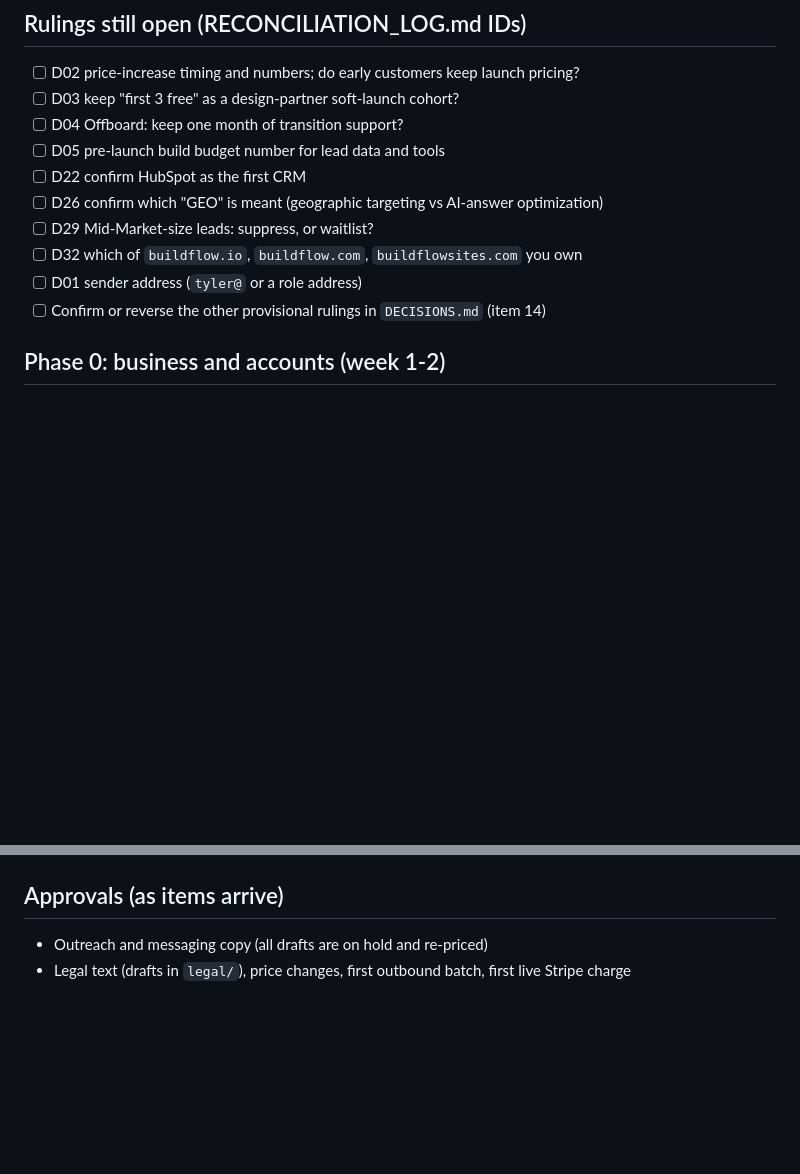
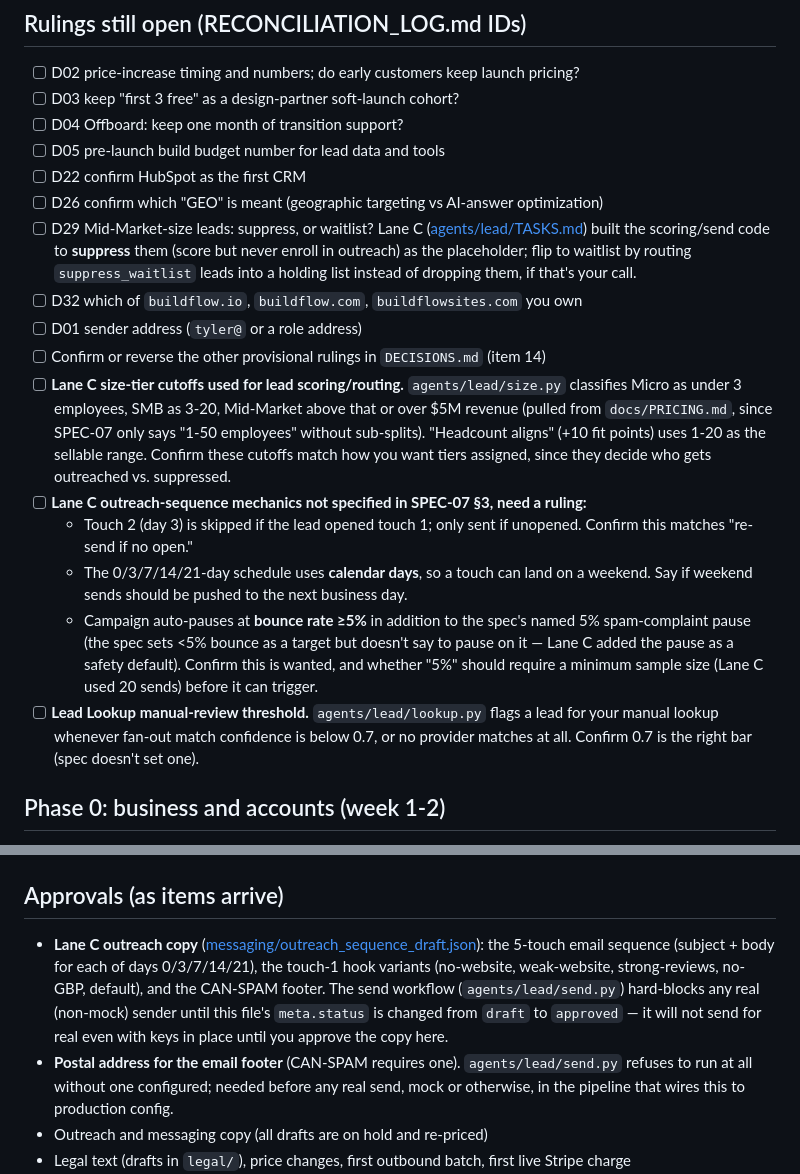
Before and after one commit to CTCohen/BuildFlow, a Markdown page: operations/TYLER_QUEUE.md, 2 parts joined by grey strips. GitHub-like rendering; blank space fills up the shorter version.

Commit message:
Add Lane C decision points to Tyler queue with context
Co-Authored-By: Claude Sonnet 5 <noreply@anthropic.com>

```diff
--- a/operations/TYLER_QUEUE.md
+++ b/operations/TYLER_QUEUE.md
@@ -20,10 +20,16 @@ Rules: secrets go in a gitignored `.env` or the provider's secret store, never i
 - [ ] D05 pre-launch build budget number for lead data and tools
 - [ ] D22 confirm HubSpot as the first CRM
 - [ ] D26 confirm which "GEO" is meant (geographic targeting vs AI-answer optimization)
-- [ ] D29 Mid-Market-size leads: suppress, or waitlist?
+- [ ] D29 Mid-Market-size leads: suppress, or waitlist? Lane C ([agents/lead/TASKS.md](../../agents/lead/TASKS.md)) built the scoring/send code to **suppress** them (score but never enroll in outreach) as the placeholder; flip to waitlist by routing `suppress_waitlist` leads into a holding list instead of dropping them, if that's your call.
 - [ ] D32 which of `buildflow.io`, `buildflow.com`, `buildflowsites.com` you own
 - [ ] D01 sender address (`tyler@` or a role address)
 - [ ] Confirm or reverse the other provisional rulings in `DECISIONS.md` (item 14)
+- [ ] **Lane C size-tier cutoffs used for lead scoring/routing.** `agents/lead/size.py` classifies Micro as under 3 employees, SMB as 3-20, Mid-Market above that or over $5M revenue (pulled from `docs/PRICING.md`, since SPEC-07 only says "1-50 employees" without sub-splits). "Headcount aligns" (+10 fit points) uses 1-20 as the sellable range. Confirm these cutoffs match how you want tiers assigned, since they decide who gets outreached vs. suppressed.
+- [ ] **Lane C outreach-sequence mechanics not specified in SPEC-07 §3, need a ruling:**
+  - Touch 2 (day 3) is skipped if the lead opened touch 1; only sent if unopened. Confirm this matches "re-send if no open."
+  - The 0/3/7/14/21-day schedule uses **calendar days**, so a touch can land on a weekend. Say if weekend sends should be pushed to the next business day.
+  - Campaign auto-pauses at **bounce rate ≥5%** in addition to the spec's named 5% spam-complaint pause (the spec sets <5% bounce as a target but doesn't say to pause on it — Lane C added the pause as a safety default). Confirm this is wanted, and whether "5%" should require a minimum sample size (Lane C used 20 sends) before it can trigger.
+- [ ] **Lead Lookup manual-review threshold.** `agents/lead/lookup.py` flags a lead for your manual lookup whenever fan-out match confidence is below 0.7, or no provider matches at all. Confirm 0.7 is the right bar (spec doesn't set one).
 
 ## Phase 0: business and accounts (week 1-2)
 - [ ] Entity and EIN (System 08 needs it for Stripe and 1099-K); business bank account; real business address for the Terms
@@ -42,6 +48,8 @@ Rules: secrets go in a gitignored `.env` or the provider's secret store, never i
 - [ ] Verify Anthropic's current terms for unattended use of a Pro plan
 
 ## Approvals (as items arrive)
+- **Lane C outreach copy** ([messaging/outreach_sequence_draft.json](../../messaging/outreach_sequence_draft.json)): the 5-touch email sequence (subject + body for each of days 0/3/7/14/21), the touch-1 hook variants (no-website, weak-website, strong-reviews, no-GBP, default), and the CAN-SPAM footer. The send workflow (`agents/lead/send.py`) hard-blocks any real (non-mock) sender until this file's `meta.status` is changed from `draft` to `approved` — it will not send for real even with keys in place until you approve the copy here.
+- **Postal address for the email footer** (CAN-SPAM requires one). `agents/lead/send.py` refuses to run at all without one configured; needed before any real send, mock or otherwise, in the pipeline that wires this to production config.
 - Outreach and messaging copy (all drafts are on hold and re-priced)
 - Legal text (drafts in `legal/`), price changes, first outbound batch, first live Stripe charge
 - Logo, marketing-site copy, Mid-Market waitlist copy
```
